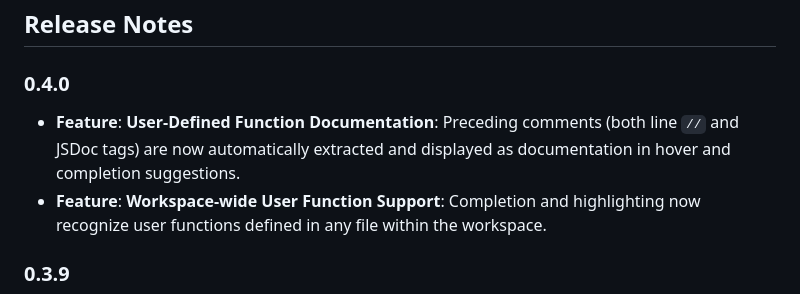
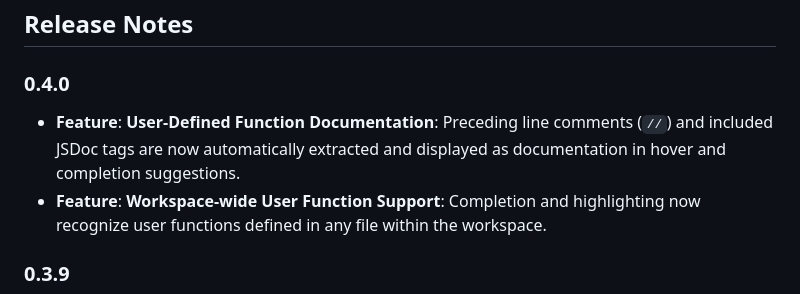
Before and after one commit to fryagbye/tinderboxlspserver, a Markdown page: README.md, the part around the change. Drawn GitHub-style.

Commit message:
README/CHANGELOG からブロックコメントの記述を削除

```diff
--- a/README.md
+++ b/README.md
@@ -79,7 +79,7 @@ If you are working with other file types (like `.txt`), you can manually set the
 ## Release Notes
 
 ### 0.4.0
-- **Feature**: **User-Defined Function Documentation**: Preceding comments (both line `//` and JSDoc tags) are now automatically extracted and displayed as documentation in hover and completion suggestions.
+- **Feature**: **User-Defined Function Documentation**: Preceding line comments (`//`) and included JSDoc tags are now automatically extracted and displayed as documentation in hover and completion suggestions.
 - **Feature**: **Workspace-wide User Function Support**: Completion and highlighting now recognize user functions defined in any file within the workspace.
 
 ### 0.3.9
```
Also changed, not shown: CHANGELOG.md (+1 -1 lines).
